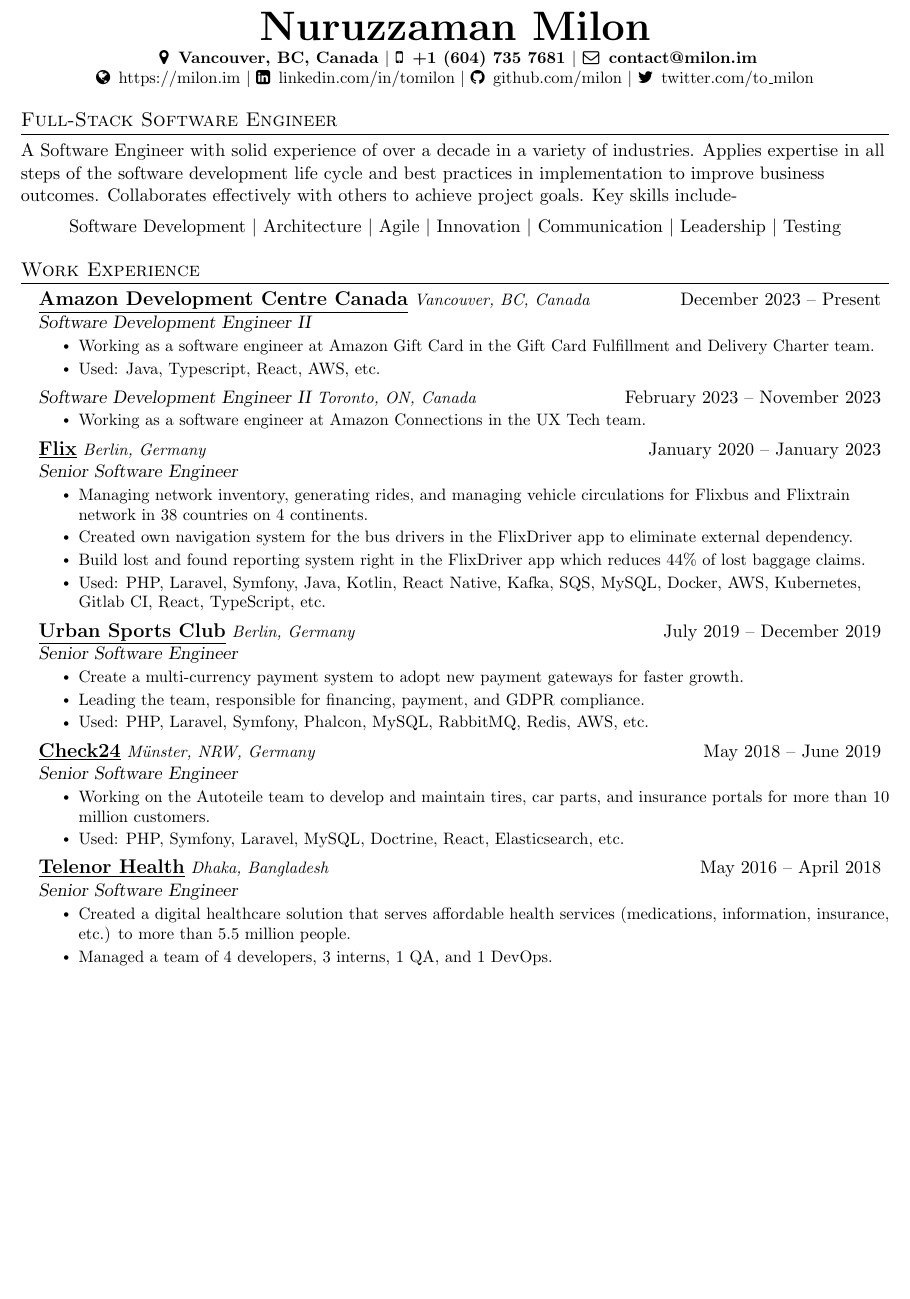
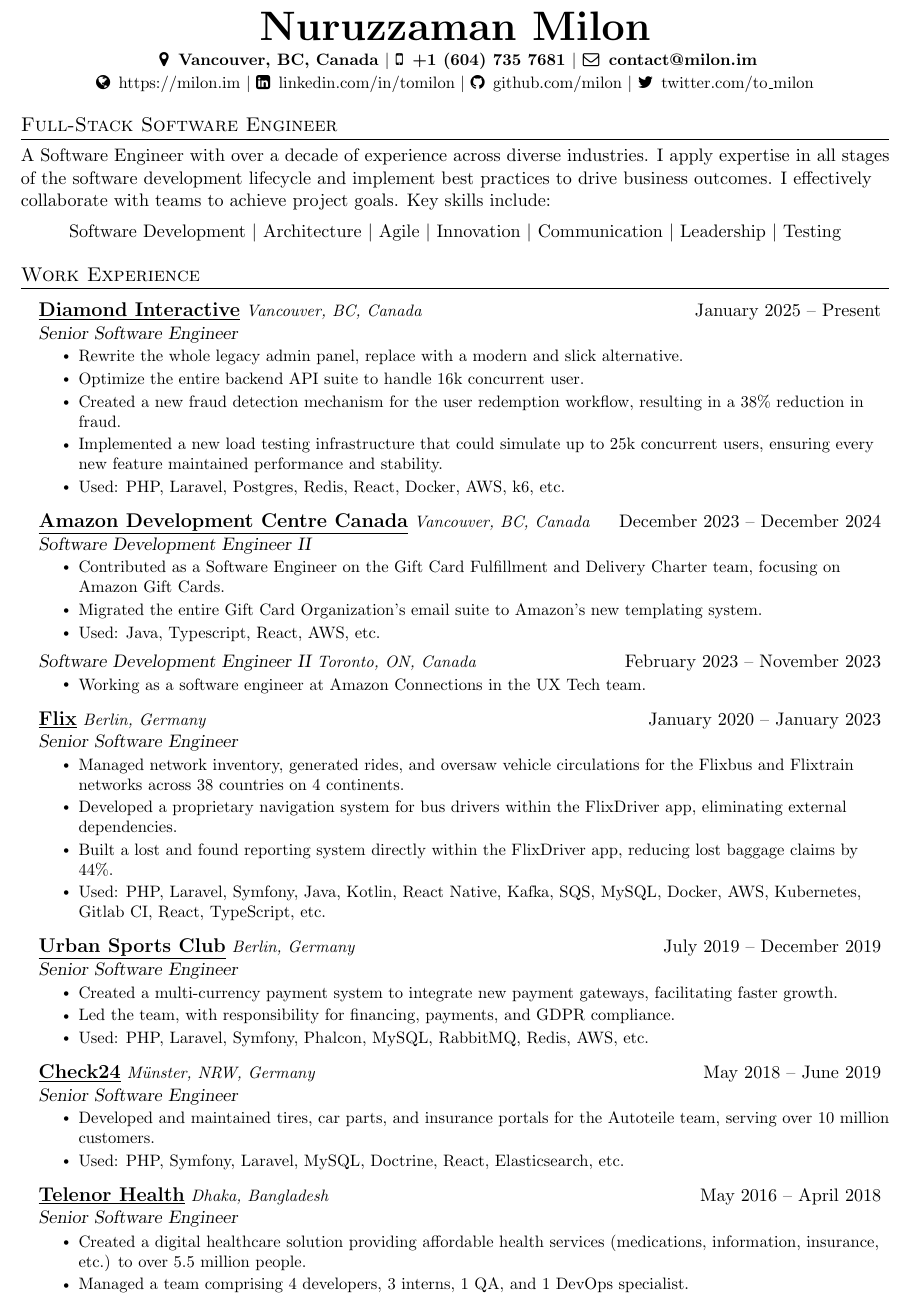
Before and after one commit to milon/cv, a LaTeX CV (Nuruzzaman_Milon_cv.tex): part of page 1 of 2 before the commit and part of page 1 of 3 after it, cut so that both start at the same text, the shorter picture padded with empty space. Compiled offline with pdfLaTeX.

Commit message:
Update CV with new job details and contact information

```diff
--- a/Nuruzzaman_Milon_cv.tex
+++ b/Nuruzzaman_Milon_cv.tex
@@ -63,7 +63,7 @@
 %-------------------------
 % Custom commands
 \newcommand{\resumeSubheading}[4]{
-  \vspace{-2pt}\item
+  \vspace{1.5pt}\item
     \begin{tabular*}{0.97\textwidth}[t]{l@{\extracolsep{\fill}}r}
       \textbf{\large{#1}} \small{\textit{#4}} & #2 \\
       \textsl{#3}
@@ -113,14 +113,15 @@
 
 %----------HEADING----------
 \begin{center}
-    \textbf{\Huge \scshape \href{https://milon.im}{Nuruzzaman Milon}} \\ \vspace{2pt}
+    \textbf{\Huge \scshape \href{https://milon.im}{Nuruzzaman Milon}} \\ \vspace{3pt}
     \small
         \textbf{
             \faMapMarker \enspace Vancouver, BC, Canada  $|$
-            \href{tel:+14375572235}{\faMobile \enspace +1 (604) 735 7681} $|$
+            \href{tel:+16047357681}{\faMobile \enspace +1 (604) 735 7681} $|$
             \href{mailto:contact@milon.im}{\faEnvelopeO \enspace contact@milon.im}
         }
         \\
+        \vspace{2pt}
         \href{https://milon.im}{\faGlobe \enspace https://milon.im} $|$
         \href{https://linkedin.com/in/tomilon}{\faLinkedinSquare \enspace linkedin.com/in/tomilon} $|$
         \href{https://github.com/milon}{\faGithub \enspace github.com/milon} $|$
@@ -130,9 +131,7 @@
 
 %--------ELEVATED PITCH----------
 \section{Full-Stack Software Engineer}
-    A Software Engineer with solid experience of over a decade in a variety of industries.
-    Applies expertise in all steps of the software development life cycle and best practices in implementation to improve business outcomes.
-    Collaborates effectively with others to achieve project goals. Key skills include-
+    A Software Engineer with over a decade of experience across diverse industries. I apply expertise in all stages of the software development lifecycle and implement best practices to drive business outcomes. I effectively collaborate with teams to achieve project goals. Key skills include:
     \vspace{-6pt}
 
     \begin{center}
@@ -144,10 +143,22 @@
   \resumeSubHeadingListStart
 
     \resumeSubheading
-      {\href{https://amazon.com}{\underline{Amazon Development Centre Canada}}} {December 2023 -- Present}
+      {\href{https://diamondinteractive.ca}{\underline{Diamond Interactive}}} {January 2025 -- Present}
+      {Senior Software Engineer}{Vancouver, BC, Canada}
+      \resumeItemListStart
+        \resumeItem{Rewrite the whole legacy admin panel, replace with a modern and slick alternative.}
+        \resumeItem{Optimize the entire backend API suite to handle 16k concurrent user.}
+        \resumeItem{Created a new fraud detection mechanism for the user redemption workflow, resulting in a 38\% reduction in fraud.}
+        \resumeItem{Implemented a new load testing infrastructure that could simulate up to 25k concurrent users, ensuring every new feature maintained performance and stability.}
+        \resumeItem{Used: PHP, Laravel, Postgres, Redis, React, Docker, AWS, k6, etc.}
+      \resumeItemListEnd
+
+    \resumeSubheading
+      {\href{https://amazon.com}{\underline{Amazon Development Centre Canada}}} {December 2023 -- December 2024}
       {Software Development Engineer II}{Vancouver, BC, Canada}
       \resumeItemListStart
-        \resumeItem{Working as a software engineer at Amazon Gift Card in the Gift Card Fulfillment and Delivery Charter team.}
+        \resumeItem{Contributed as a Software Engineer on the Gift Card Fulfillment and Delivery Charter team, focusing on Amazon Gift Cards.}
+        \resumeItem{Migrated the entire Gift Card Organization's email suite to Amazon's new templating system.}
         \resumeItem{Used: Java, Typescript, React, AWS, etc.}
       \resumeItemListEnd
 
@@ -161,9 +172,9 @@
       {\href{https://flix.com}{\underline{Flix}}} {January 2020 -- January 2023}
       {Senior Software Engineer}{Berlin, Germany}
       \resumeItemListStart
-        \resumeItem{Managing network inventory, generating rides, and managing vehicle circulations for Flixbus and Flixtrain network in 38 countries on 4 continents.}
-        \resumeItem{Created own navigation system for the bus drivers in the FlixDriver app to eliminate external dependency.}
-        \resumeItem{Build lost and found reporting system right in the FlixDriver app which reduces 44\% of lost baggage claims.}
+        \resumeItem{Managed network inventory, generated rides, and oversaw vehicle circulations for the Flixbus and Flixtrain networks across 38 countries on 4 continents.}
+        \resumeItem{Developed a proprietary navigation system for bus drivers within the FlixDriver app, eliminating external dependencies.}
+        \resumeItem{Built a lost and found reporting system directly within the FlixDriver app, reducing lost baggage claims by 44\%.}
         \resumeItem{Used: PHP, Laravel, Symfony, Java, Kotlin, React Native, Kafka, SQS, MySQL, Docker, AWS, Kubernetes, Gitlab CI, React, TypeScript, etc.}
       \resumeItemListEnd
 
@@ -171,8 +182,8 @@
       {\href{https://urbansportsclub.com}{\underline{Urban Sports Club}}}{July 2019 -- December 2019}
       {Senior Software Engineer}{Berlin, Germany}
       \resumeItemListStart
-        \resumeItem{Create a multi-currency payment system to adopt new payment gateways for faster growth.}
-        \resumeItem{Leading the team, responsible for financing, payment, and GDPR compliance.}
+        \resumeItem{Created a multi-currency payment system to integrate new payment gateways, facilitating faster growth.}
+        \resumeItem{Led the team, with responsibility for financing, payments, and GDPR compliance.}
         \resumeItem{Used: PHP, Laravel, Symfony, Phalcon, MySQL, RabbitMQ, Redis, AWS, etc.}
     \resumeItemListEnd
 
@@ -180,7 +191,7 @@
       {\href{http://check24.de}{\underline{Check24}}}{May 2018 -- June 2019}
       {Senior Software Engineer}{Münster, NRW, Germany}
       \resumeItemListStart
-        \resumeItem{Working on the Autoteile team to develop and maintain tires, car parts, and insurance portals for more than 10 million customers.}
+        \resumeItem{Developed and maintained tires, car parts, and insurance portals for the Autoteile team, serving over 10 million customers.}
         \resumeItem{Used: PHP, Symfony, Laravel, MySQL, Doctrine, React, Elasticsearch, etc.}
       \resumeItemListEnd
 
@@ -188,6 +199,6 @@
       {\href{https://telenorhealth.com}{\underline{Telenor Health}}}{May 2016 -- April 2018}
       {Senior Software Engineer}{Dhaka, Bangladesh}
       \resumeItemListStart
-        \resumeItem{Created a digital healthcare solution that serves affordable health services (medications, information, insurance, etc.) to more than 5.5 million people.}
-        \resumeItem{Managed a team of 4 developers, 3 interns, 1 QA, and 1 DevOps.}
-        \resumeItem{Created high-traffic SMS gateway to serve 3000 req/s and enable other apps to communicate via HTTP.}
+        \resumeItem{Created a digital healthcare solution providing affordable health services (medications, information, insurance, etc.) to over 5.5 million people.}
+        \resumeItem{Managed a team comprising 4 developers, 3 interns, 1 QA, and 1 DevOps specialist.}
+        \resumeItem{Developed a high-traffic SMS gateway capable of handling 3k req/s and enabling inter-app communication via HTTP.}
@@ -219,8 +230,8 @@
       {\href{https://itmedicus.com}{\underline{ITMedicus Bangladesh Ltd.}}}{February 2011 -- August 2013}
       {Programmer and System Analyst}{Dhaka, Bangladesh}
       \resumeItemListStart
-        \resumeItem{Write and manage codebase, database, product design, and handle clients.}
-        \resumeItem{Creating full-fledged telemedicine software for supporting custom hardware to provide quality health care in rural areas.}
+        \resumeItem{Wrote and managed the codebase, database, and product design; also handled direct client communications.}
+        \resumeItem{Developed full-fledged telemedicine software to support custom hardware, providing quality healthcare in rural areas.}
         \resumeItem{Used: PHP, MySQL, Redis, jQuery, bootstrap, etc.}
       \resumeItemListEnd
   \resumeSubHeadingListEnd
```
Also changed, not shown: Nuruzzaman_Milon_cv.pdf, Nuruzzaman_Milon_cv.tex (61 more changed lines). Lines whose indentation alone changed are shown as unchanged.
